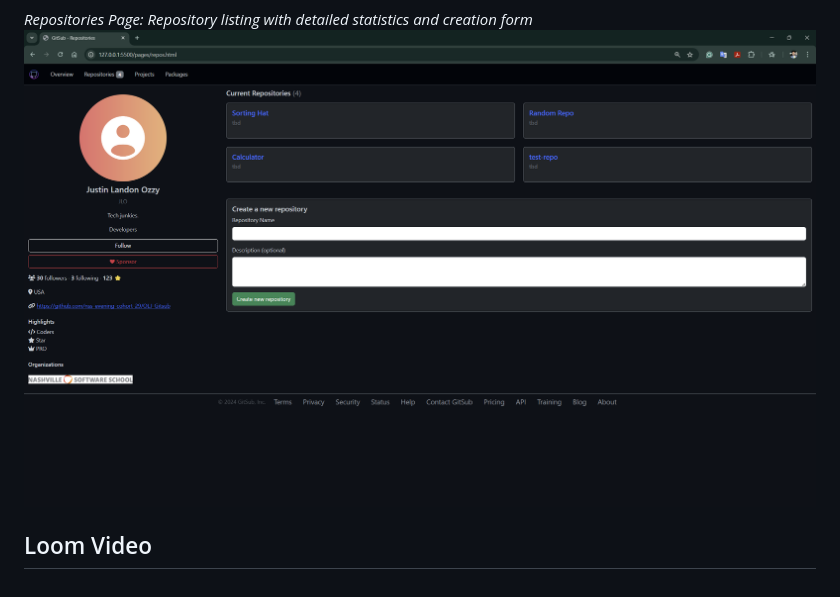
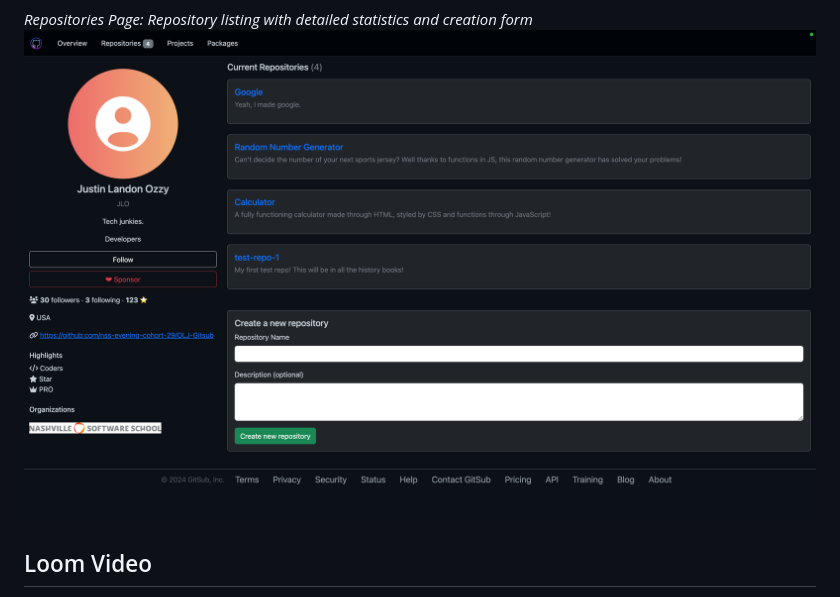
Before and after one commit to nss-evening-cohort-29/OLJ-Gitsub, a Markdown page: README.md, the part around one of its changes. Rendered like a GitHub page; pictures changed too: assets/images/Screenshoots/RepositoriesPage.png (deleted), assets/images/Screenshots/RepositoriesPage.png (added).

Commit message:
the branch, swapout-repos-screenshot, modifies README.md and assets folder

```diff
--- a/README.md
+++ b/README.md
@@ -14,6 +14,6 @@ GITSUB is a GitHub-inspired web application with a comprehensive package, reposi
 
 *Repositories Page: Repository listing with detailed statistics and creation form*
-![Repositories Page](assets/images/Screenshoots/RepositoriesPage.png)
+![Repositories Page](assets/images/Screenshots/RepositoriesPage.png)
 
 ## Loom Video
 (https://www.loom.com/share/7cf1a8f172334e1394fc649a755f890c?sid=37e7d9f7-0dba-4fe4-9fde-d846ee57d01e)
```
Also changed, not shown: other parts of README.md (+3 -3 lines), assets/images/Screenshots/OverviewPage.png (renamed from assets/images/Screenshoots/OverviewPage.png), assets/images/Screenshots/PackagesPage.png (renamed from assets/images/Screenshoots/PackagesPage.png), assets/images/Screenshots/ProjectsPage.png (renamed from assets/images/Screenshoots/ProjectsPage.png).
